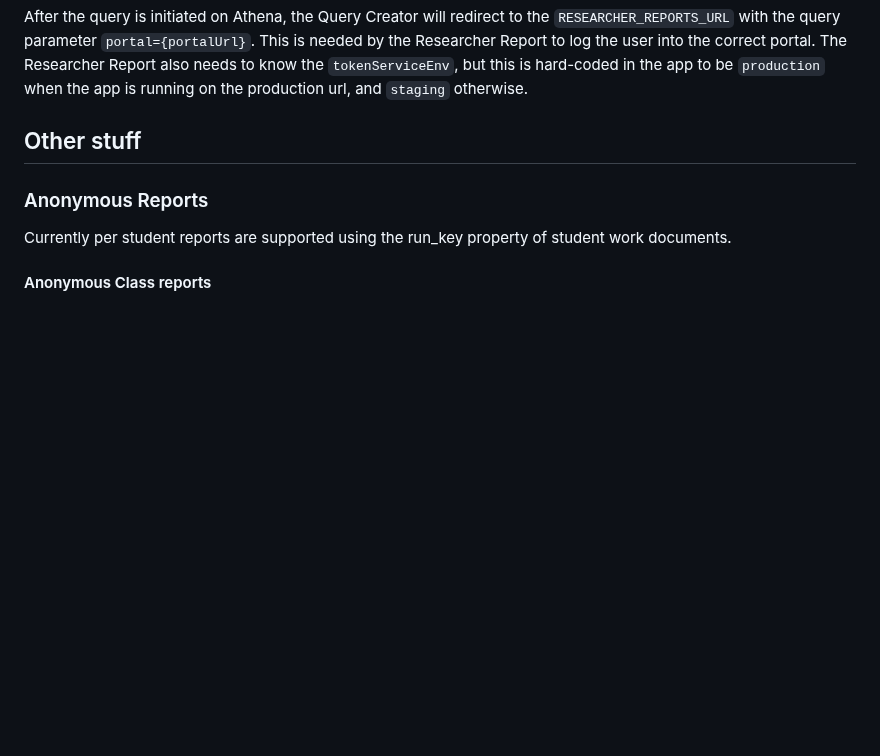
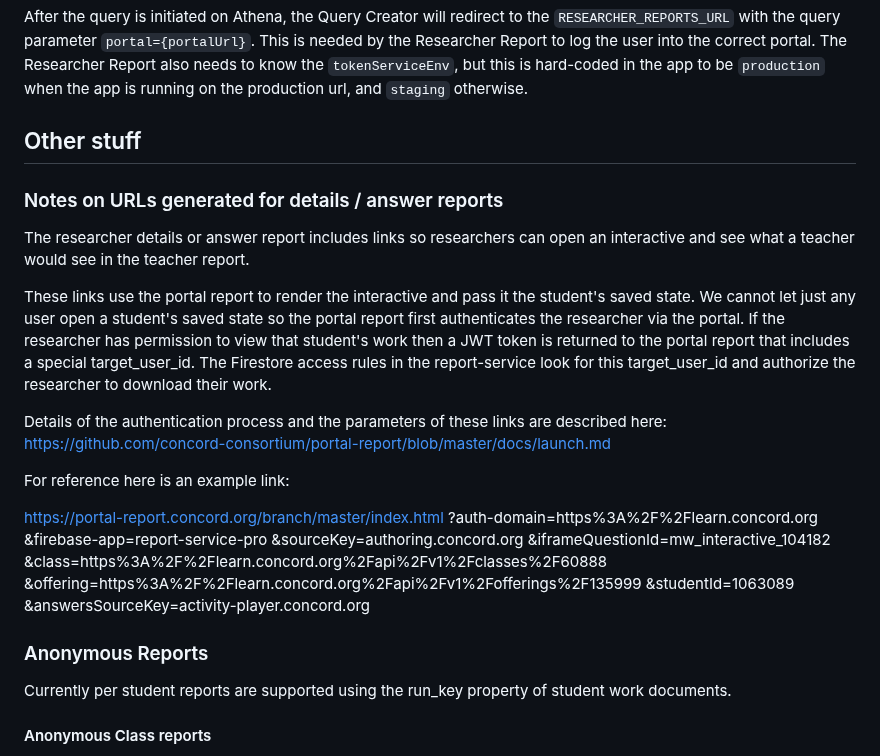
Before and after one commit to concord-consortium/report-service, a Markdown page: README.md, the part around the change. GitHub-like rendering; blank space fills up the shorter version.

Commit message:
Update README with notes on URLs.

```diff
--- a/README.md
+++ b/README.md
@@ -57,6 +57,27 @@ when the app is running on the production url, and `staging` otherwise.
 
 ## Other stuff
 
+### Notes on URLs generated for details / answer reports
+
+The researcher details or answer report includes links so researchers can open an interactive and see what a teacher would see in the teacher report.
+
+These links use the portal report to render the interactive and pass it the student's saved state. We cannot let just any user open a student's saved state so the portal report first authenticates the researcher via the portal. If the researcher has permission to view that student's work then a JWT token is returned to the portal report that includes a special target_user_id. The Firestore access rules in the report-service look for this target_user_id and authorize the researcher to download their work.
+
+Details of the authentication process and the parameters of these links are described here:
+https://github.com/concord-consortium/portal-report/blob/master/docs/launch.md
+
+For reference here is an example link:
+
+https://portal-report.concord.org/branch/master/index.html
+?auth-domain=https%3A%2F%2Flearn.concord.org
+&firebase-app=report-service-pro
+&sourceKey=authoring.concord.org
+&iframeQuestionId=mw_interactive_104182
+&class=https%3A%2F%2Flearn.concord.org%2Fapi%2Fv1%2Fclasses%2F60888
+&offering=https%3A%2F%2Flearn.concord.org%2Fapi%2Fv1%2Fofferings%2F135999
+&studentId=1063089
+&answersSourceKey=activity-player.concord.org
+
 ### Anonymous Reports
 
 Currently per student reports are supported using the run_key property of student work documents.
```
